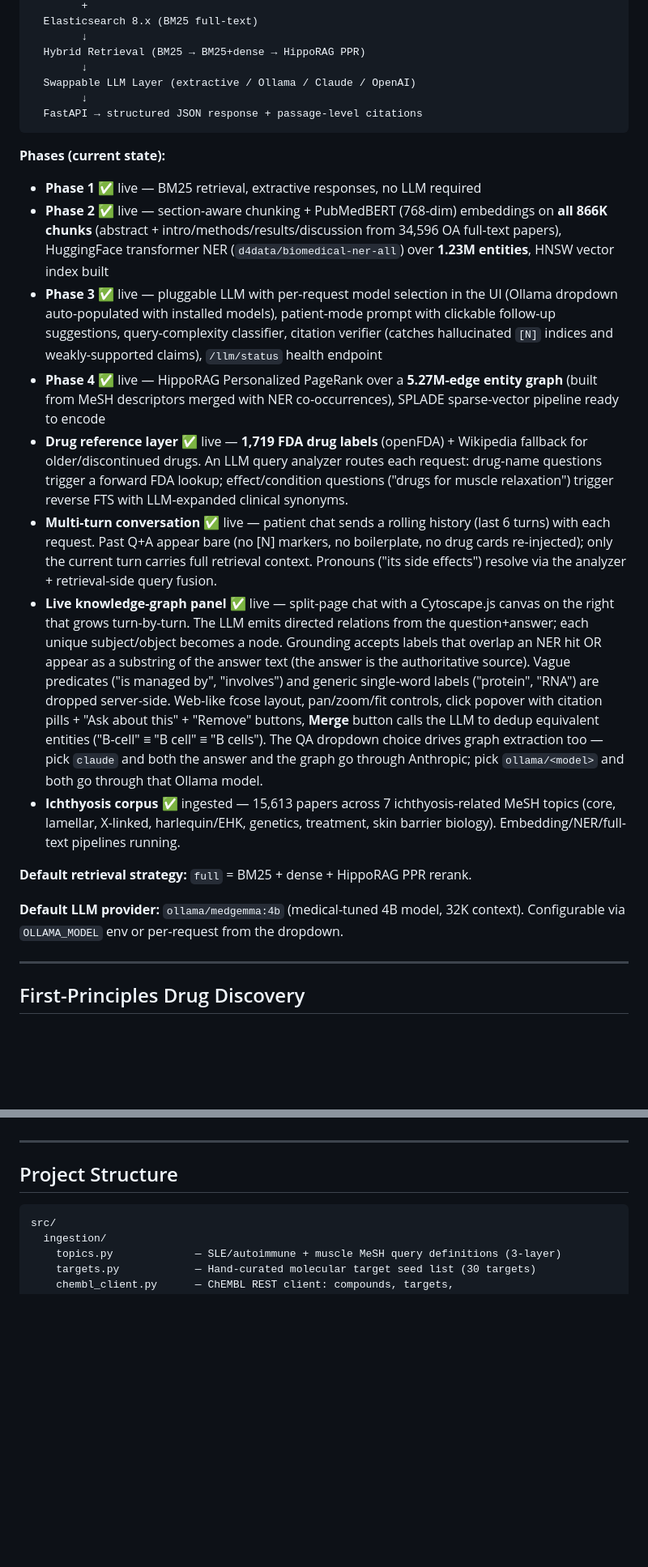
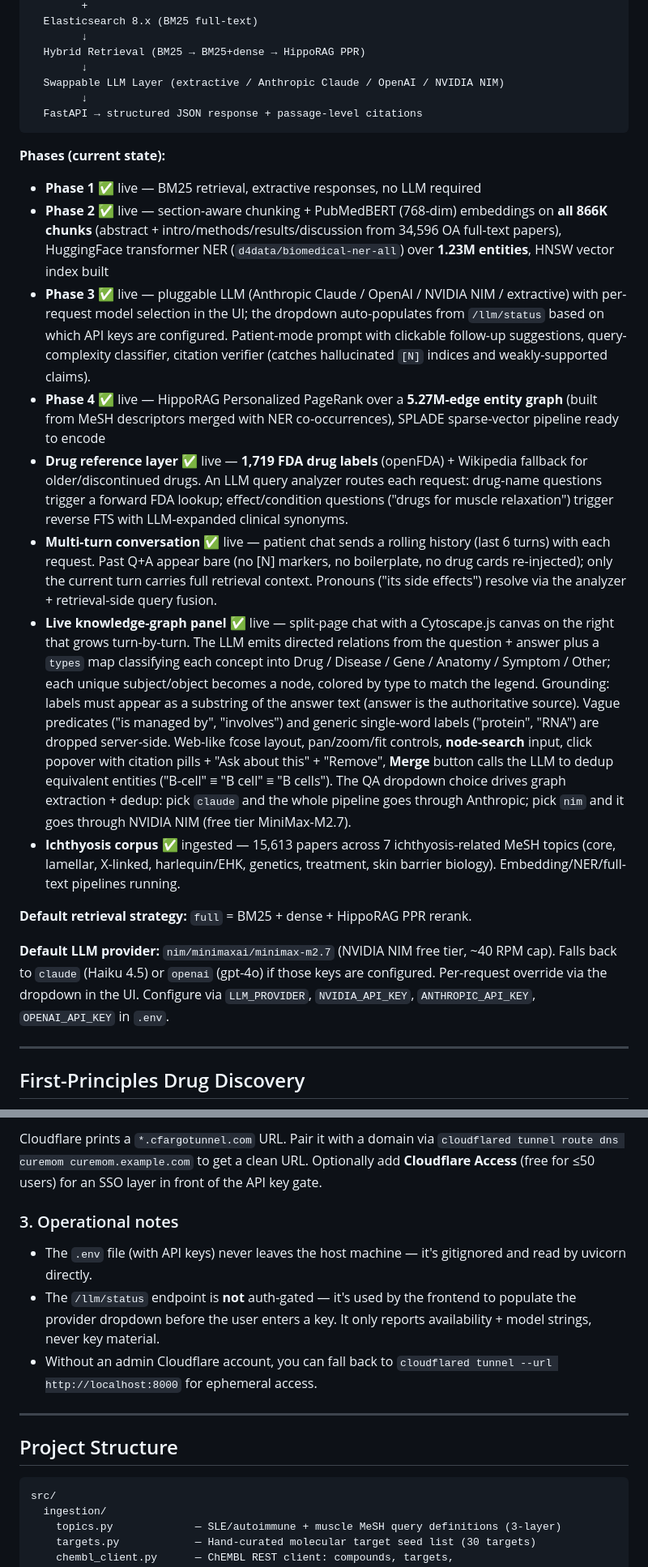
Before and after one commit to EricCheng2222/CureMom, a Markdown page: README.md, 2 parts joined by grey strips. Shown at 81% size. Rendered like a GitHub page; blank space fills up the shorter version.

````diff
--- a/README.md
+++ b/README.md
@@ -20,7 +20,7 @@ PubMed API                   ChEMBL API (no key required)
         ↓
   Hybrid Retrieval (BM25 → BM25+dense → HippoRAG PPR)
         ↓
-  Swappable LLM Layer (extractive / Ollama / Claude / OpenAI)
+  Swappable LLM Layer (extractive / Anthropic Claude / OpenAI / NVIDIA NIM)
         ↓
   FastAPI → structured JSON response + passage-level citations
 ```
@@ -28,16 +28,16 @@ PubMed API                   ChEMBL API (no key required)
 **Phases (current state):**
 - **Phase 1** ✅ live — BM25 retrieval, extractive responses, no LLM required
 - **Phase 2** ✅ live — section-aware chunking + PubMedBERT (768-dim) embeddings on **all 866K chunks** (abstract + intro/methods/results/discussion from 34,596 OA full-text papers), HuggingFace transformer NER (`d4data/biomedical-ner-all`) over **1.23M entities**, HNSW vector index built
-- **Phase 3** ✅ live — pluggable LLM with per-request model selection in the UI (Ollama dropdown auto-populated with installed models), patient-mode prompt with clickable follow-up suggestions, query-complexity classifier, citation verifier (catches hallucinated `[N]` indices and weakly-supported claims), `/llm/status` health endpoint
+- **Phase 3** ✅ live — pluggable LLM (Anthropic Claude / OpenAI / NVIDIA NIM / extractive) with per-request model selection in the UI; the dropdown auto-populates from `/llm/status` based on which API keys are configured. Patient-mode prompt with clickable follow-up suggestions, query-complexity classifier, citation verifier (catches hallucinated `[N]` indices and weakly-supported claims).
 - **Phase 4** ✅ live — HippoRAG Personalized PageRank over a **5.27M-edge entity graph** (built from MeSH descriptors merged with NER co-occurrences), SPLADE sparse-vector pipeline ready to encode
 - **Drug reference layer** ✅ live — **1,719 FDA drug labels** (openFDA) + Wikipedia fallback for older/discontinued drugs. An LLM query analyzer routes each request: drug-name questions trigger a forward FDA lookup; effect/condition questions ("drugs for muscle relaxation") trigger reverse FTS with LLM-expanded clinical synonyms.
 - **Multi-turn conversation** ✅ live — patient chat sends a rolling history (last 6 turns) with each request. Past Q+A appear bare (no [N] markers, no boilerplate, no drug cards re-injected); only the current turn carries full retrieval context. Pronouns ("its side effects") resolve via the analyzer + retrieval-side query fusion.
-- **Live knowledge-graph panel** ✅ live — split-page chat with a Cytoscape.js canvas on the right that grows turn-by-turn. The LLM emits directed relations from the question+answer; each unique subject/object becomes a node. Grounding accepts labels that overlap an NER hit OR appear as a substring of the answer text (the answer is the authoritative source). Vague predicates ("is managed by", "involves") and generic single-word labels ("protein", "RNA") are dropped server-side. Web-like fcose layout, pan/zoom/fit controls, click popover with citation pills + "Ask about this" + "Remove" buttons, **Merge** button calls the LLM to dedup equivalent entities ("B-cell" ≡ "B cell" ≡ "B cells"). The QA dropdown choice drives graph extraction too — pick `claude` and both the answer and the graph go through Anthropic; pick `ollama/<model>` and both go through that Ollama model.
+- **Live knowledge-graph panel** ✅ live — split-page chat with a Cytoscape.js canvas on the right that grows turn-by-turn. The LLM emits directed relations from the question + answer plus a `types` map classifying each concept into Drug / Disease / Gene / Anatomy / Symptom / Other; each unique subject/object becomes a node, colored by type to match the legend. Grounding: labels must appear as a substring of the answer text (answer is the authoritative source). Vague predicates ("is managed by", "involves") and generic single-word labels ("protein", "RNA") are dropped server-side. Web-like fcose layout, pan/zoom/fit controls, **node-search** input, click popover with citation pills + "Ask about this" + "Remove", **Merge** button calls the LLM to dedup equivalent entities ("B-cell" ≡ "B cell" ≡ "B cells"). The QA dropdown choice drives graph extraction + dedup: pick `claude` and the whole pipeline goes through Anthropic; pick `nim` and it goes through NVIDIA NIM (free tier MiniMax-M2.7).
 - **Ichthyosis corpus** ✅ ingested — 15,613 papers across 7 ichthyosis-related MeSH topics (core, lamellar, X-linked, harlequin/EHK, genetics, treatment, skin barrier biology). Embedding/NER/full-text pipelines running.
 
 **Default retrieval strategy:** `full` = BM25 + dense + HippoRAG PPR rerank.
 
-**Default LLM provider:** `ollama/medgemma:4b` (medical-tuned 4B model, 32K context). Configurable via `OLLAMA_MODEL` env or per-request from the dropdown.
+**Default LLM provider:** `nim/minimaxai/minimax-m2.7` (NVIDIA NIM free tier, ~40 RPM cap). Falls back to `claude` (Haiku 4.5) or `openai` (gpt-4o) if those keys are configured. Per-request override via the dropdown in the UI. Configure via `LLM_PROVIDER`, `NVIDIA_API_KEY`, `ANTHROPIC_API_KEY`, `OPENAI_API_KEY` in `.env`.
 
 ---
 
@@ -402,3 +449,10 @@ LLM providers can also be specified per request via `options.llm_provider` in th
+Cloudflare prints a `*.cfargotunnel.com` URL. Pair it with a domain via `cloudflared tunnel route dns curemom curemom.example.com` to get a clean URL. Optionally add **Cloudflare Access** (free for ≤50 users) for an SSO layer in front of the API key gate.
+
+### 3. Operational notes
+
+- The `.env` file (with API keys) never leaves the host machine — it's gitignored and read by uvicorn directly.
+- The `/llm/status` endpoint is **not** auth-gated — it's used by the frontend to populate the provider dropdown before the user enters a key. It only reports availability + model strings, never key material.
+- Without an admin Cloudflare account, you can fall back to `cloudflared tunnel --url http://localhost:8000` for ephemeral access.
 
 ---
 
````
Also changed, not shown: other parts of README.md (+66 -17 lines).
